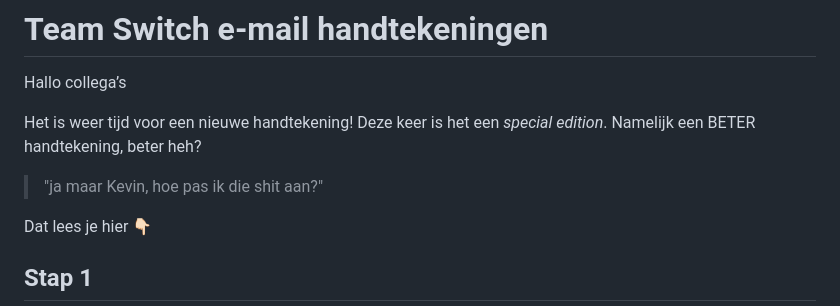
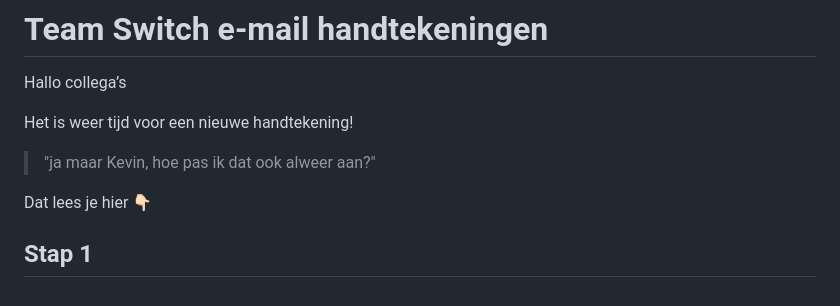
Before and after one commit to Team-Switch-Reclamebureau/signatures, a Markdown page: README.md, the part around the change. Rendered like a GitHub page.

Commit message:
Refine wording in README.md for clarity and consistency

```diff
--- a/README.md
+++ b/README.md
@@ -1,9 +1,9 @@
 # Team Switch e-mail handtekeningen
 Hallo collega’s
 
-Het is weer tijd voor een nieuwe handtekening! Deze keer is het een *special edition*. Namelijk een BETER handtekening, beter heh?
+Het is weer tijd voor een nieuwe handtekening!
 
-> "ja maar Kevin, hoe pas ik die shit aan?"
+> "ja maar Kevin, hoe pas ik dat ook alweer aan?"
 
 Dat lees je hier 👇🏻
 
```
